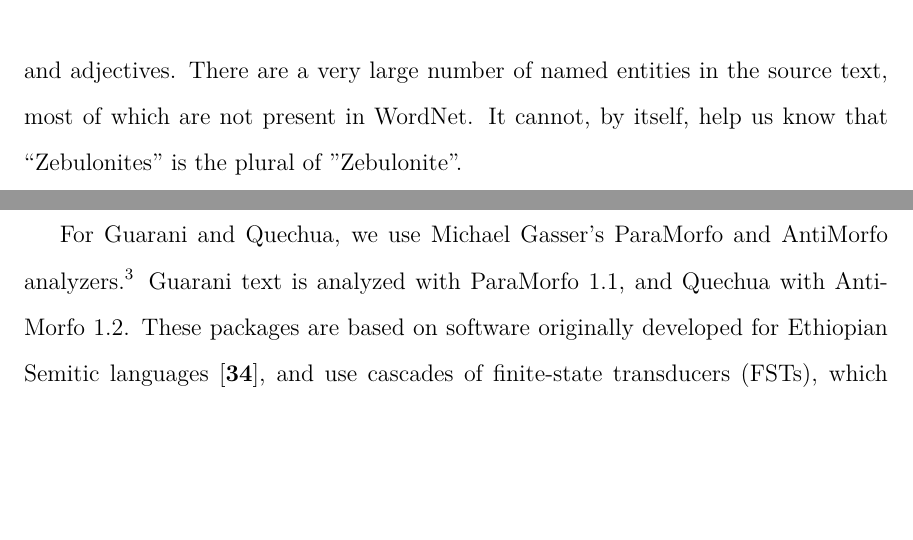
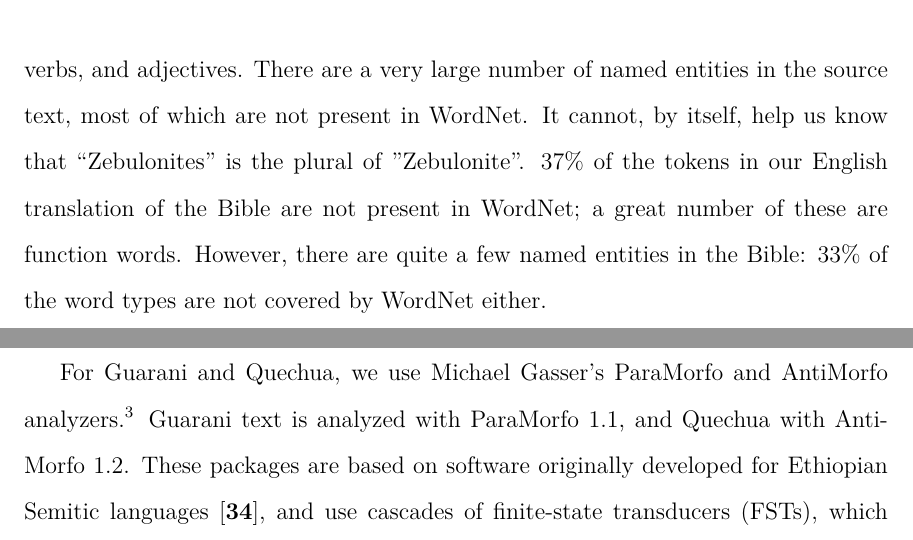
Before and after one commit to alexrudnick/dissertation, a LaTeX thesis (dissertation/dissertation.tex, which reads dissertation/evaluation.tex): two parts of pages 52 and 53 of 116, joined at a grey line, cut so that both start at the same text, the shorter picture padded with empty space. Compiled offline with pdfLaTeX.

Commit message:
writing about wn

```diff
--- a/dissertation/evaluation.tex
+++ b/dissertation/evaluation.tex
@@ -409,10 +409,10 @@ nouns, verbs, and adjectives.
 There are a very large number of named entities in the source text, most of
 which are not present in WordNet. It cannot, by itself, help us know that
 ``Zebulonites" is the plural of "Zebulonite".
-%% TODO "hm, this is again more anecdotal. Can you give any numbers for
-%coverage and accuracy? E.g. take a few verses and check manually how many
-%words were recognized and if so correctly analyzed What happens if a word is
-%not recognized?"
+37\% of the tokens in our English translation of the Bible are not present in
+WordNet; a great number of these are function words. However, there are quite a
+few named entities in the Bible: 33\% of the word types are not covered by
+WordNet either.
 
 For Guarani and Quechua, we use Michael Gasser's ParaMorfo and AntiMorfo
 analyzers.\footnote{Prof. Gasser's morphology software for Guarani, Quechua,
```
